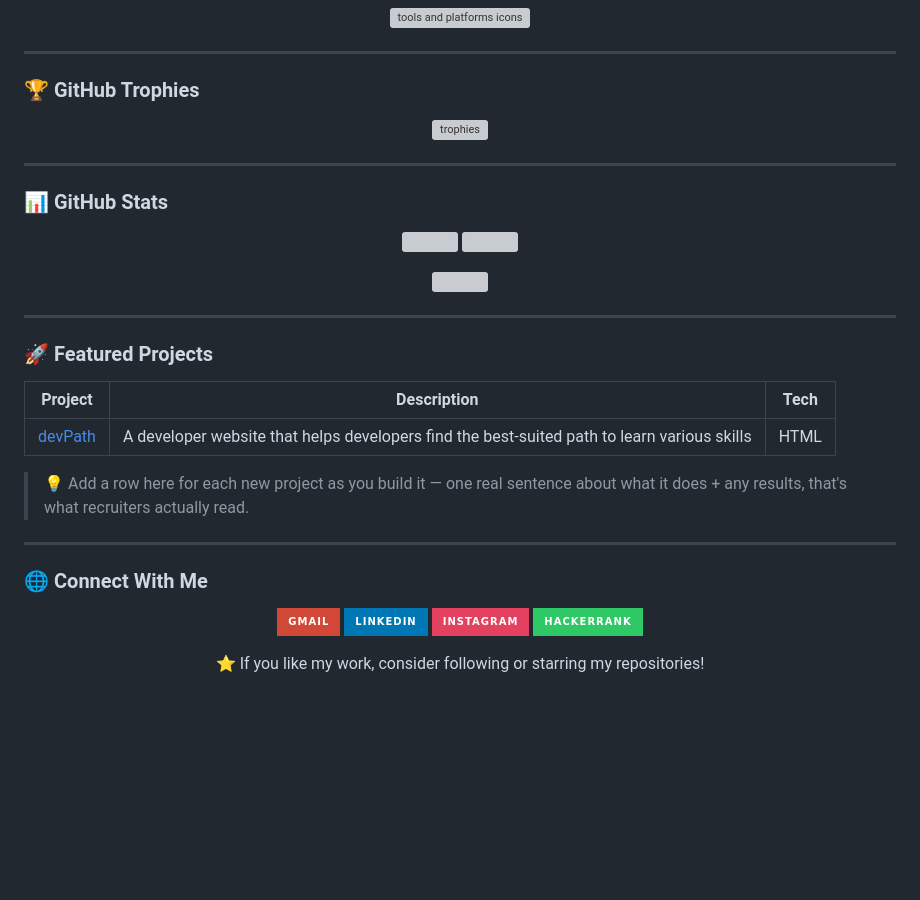
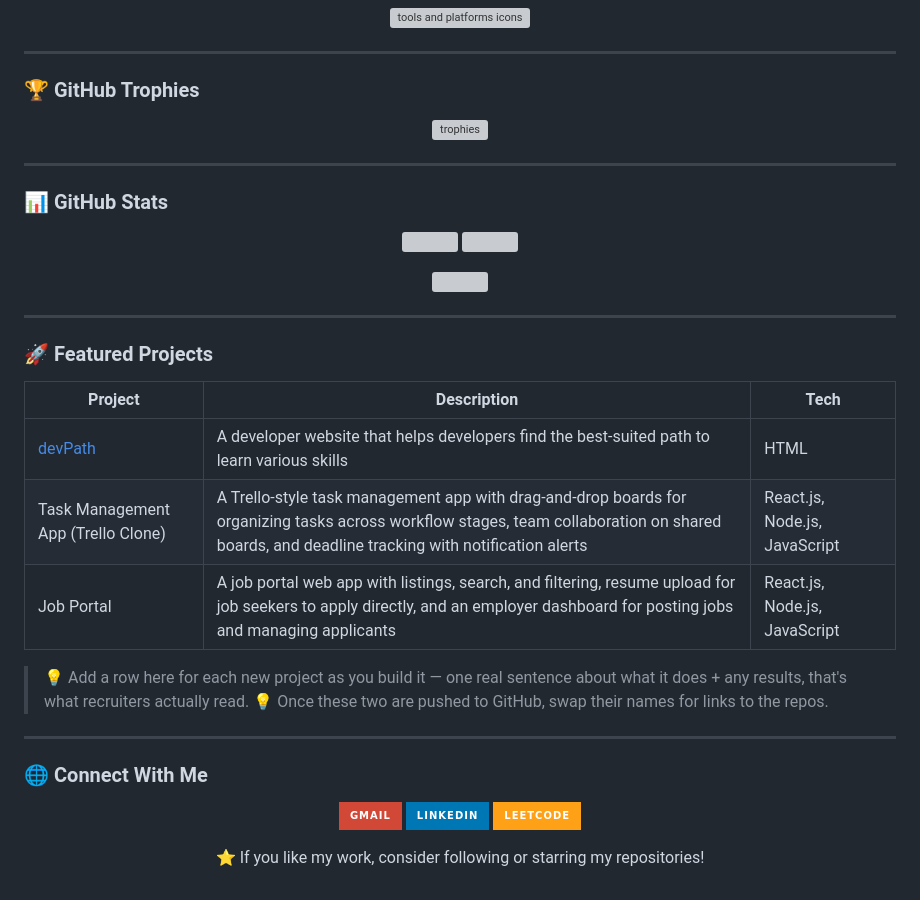
Before and after one commit to devansh012006/devansh012006, a Markdown page: README.md, the part around one of its changes. Rendered like a GitHub page; badges without logos; blank space fills up the shorter version; grey boxes are pictures that could not be loaded.

```diff
--- a/README.md
+++ b/README.md
@@ -41,4 +42,5 @@
 ---
 
 ### 🏆 GitHub Trophies
+
 <p align="center">
@@ -48,4 +50,5 @@
 ---
 
 ### 📊 GitHub Stats
+
 <p align="center">
@@ -54,2 +57,3 @@
 </p>
+
 <p align="center">
@@ -63,17 +67,20 @@
 | Project | Description | Tech |
 |---|---|---|
 | [devPath](https://github.com/devansh012006/devPath) | A developer website that helps developers find the best-suited path to learn various skills | HTML |
+| Task Management App (Trello Clone) | A Trello-style task management app with drag-and-drop boards for organizing tasks across workflow stages, team collaboration on shared boards, and deadline tracking with notification alerts | React.js, Node.js, JavaScript |
+| Job Portal | A job portal web app with listings, search, and filtering, resume upload for job seekers to apply directly, and an employer dashboard for posting jobs and managing applicants | React.js, Node.js, JavaScript |
 
 > 💡 Add a row here for each new project as you build it — one real sentence about what it does + any results, that's what recruiters actually read.
+> 💡 Once these two are pushed to GitHub, swap their names for links to the repos.
 
 ---
 
 ### 🌐 Connect With Me
+
 <p align="center">
-  <a href="mailto:YOUR_EMAIL_HERE"><img src="https://img.shields.io/badge/Gmail-D14836?style=for-the-badge&logo=gmail&logoColor=white" /></a>
-  <a href="https://linkedin.com/in/YOUR_LINKEDIN_HERE"><img src="https://img.shields.io/badge/LinkedIn-0077B5?style=for-the-badge&logo=linkedin&logoColor=white" /></a>
-  <a href="https://instagram.com/YOUR_INSTAGRAM_HERE"><img src="https://img.shields.io/badge/Instagram-E4405F?style=for-the-badge&logo=instagram&logoColor=white" /></a>
-  <a href="https://hackerrank.com/YOUR_HACKERRANK_HERE"><img src="https://img.shields.io/badge/HackerRank-2EC866?style=for-the-badge&logo=hackerrank&logoColor=white" /></a>
+  <a href="mailto:devanshgoyal012006@gmail.com"><img src="https://img.shields.io/badge/Gmail-D14836?style=for-the-badge&logo=gmail&logoColor=white" /></a>
+  <a href="https://www.linkedin.com/in/devansh-goyal-5ab6b8426"><img src="https://img.shields.io/badge/LinkedIn-0077B5?style=for-the-badge&logo=linkedin&logoColor=white" /></a>
+  <a href="https://leetcode.com/u/Devanshgoyal2006"><img src="https://img.shields.io/badge/LeetCode-FFA116?style=for-the-badge&logo=leetcode&logoColor=white" /></a>
 </p>
 
 <div align="center">
```
Also changed, not shown: other parts of README.md (+6 -5 lines).
